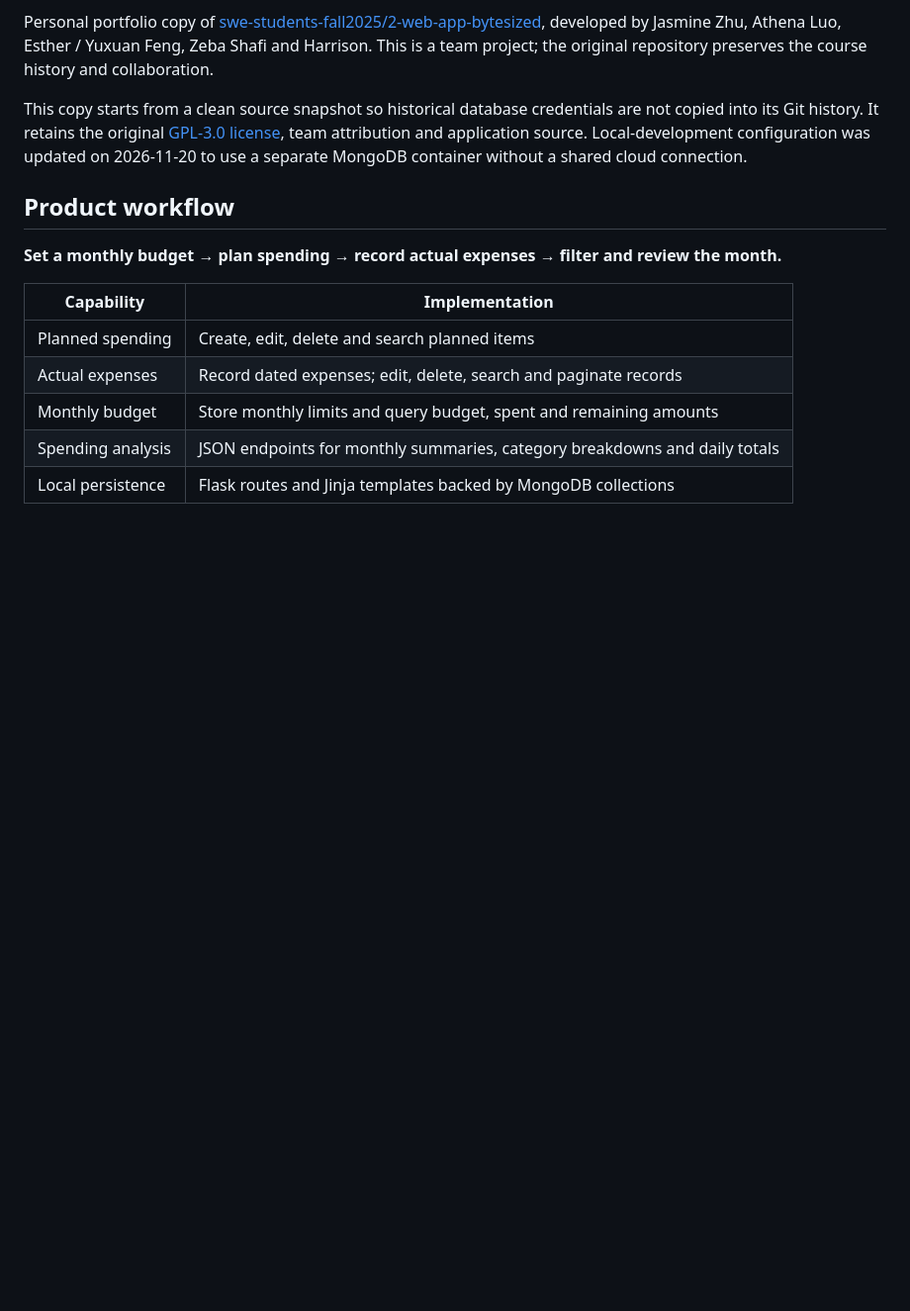
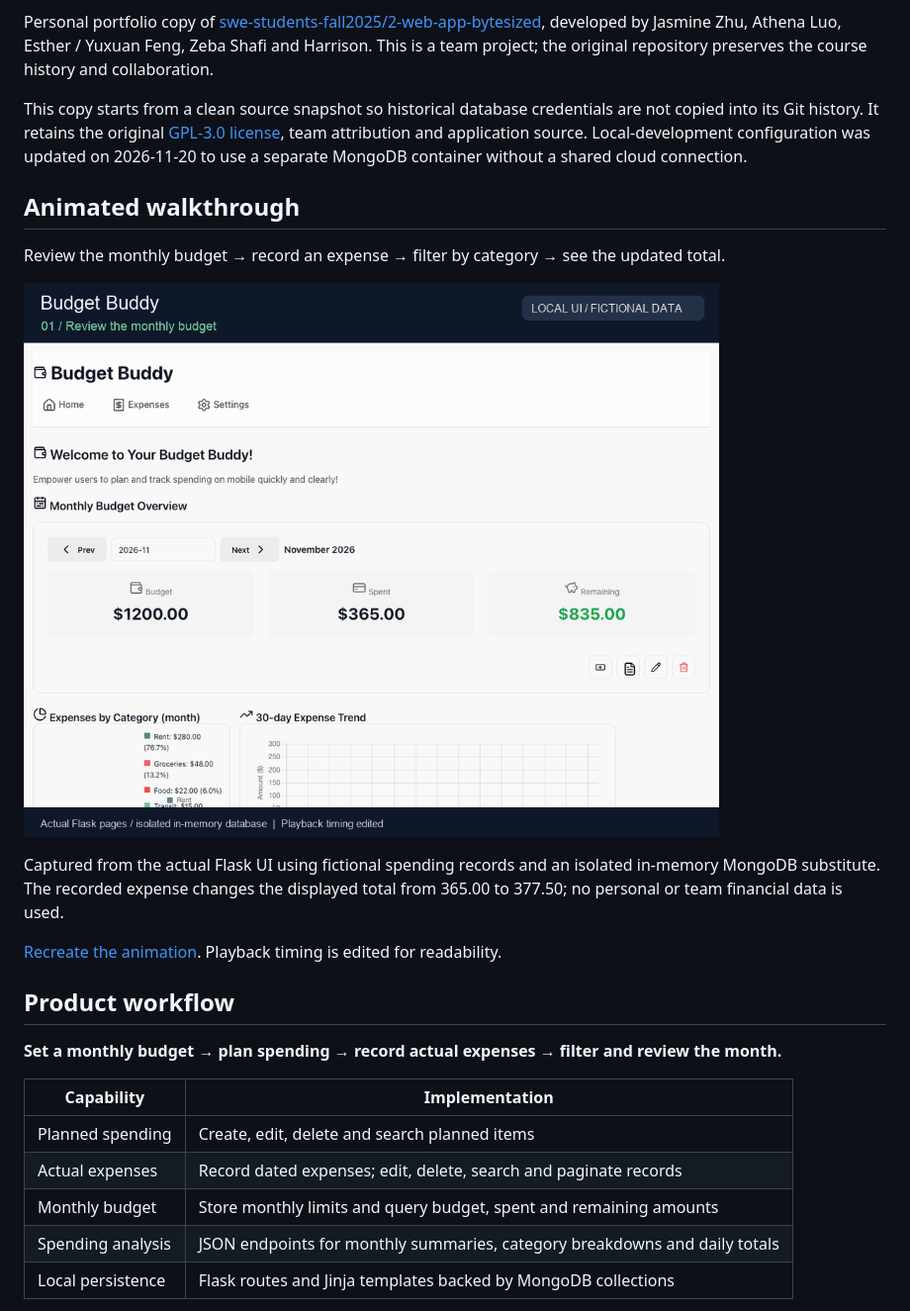
Before and after one commit to yf2685-beep/budget-buddy, a Markdown page: README.md, the part around the change. Shown at 99% size. Drawn GitHub-style; pictures changed too: docs/media/budget-workflow.gif (added); blank space fills up the shorter version.

```diff
--- a/README.md
+++ b/README.md
@@ -5,6 +5,16 @@
 Personal portfolio copy of [swe-students-fall2025/2-web-app-bytesized](https://github.com/swe-students-fall2025/2-web-app-bytesized), developed by Jasmine Zhu, Athena Luo, Esther / Yuxuan Feng, Zeba Shafi and Harrison. This is a team project; the original repository preserves the course history and collaboration.
 
 This copy starts from a clean source snapshot so historical database credentials are not copied into its Git history. It retains the original [GPL-3.0 license](LICENSE), team attribution and application source. Local-development configuration was updated on 2026-11-20 to use a separate MongoDB container without a shared cloud connection.
+
+## Animated walkthrough
+
+Review the monthly budget → record an expense → filter by category → see the updated total.
+
+![Budget Buddy workflow](docs/media/budget-workflow.gif)
+
+Captured from the actual Flask UI using fictional spending records and an isolated in-memory MongoDB substitute. The recorded expense changes the displayed total from 365.00 to 377.50; no personal or team financial data is used.
+
+[Recreate the animation](docs/DEMO.md). Playback timing is edited for readability.
 
 ## Product workflow
 
```
Also changed, not shown: docs/DEMO.md (added, +21 -0 lines), 3 other files.
